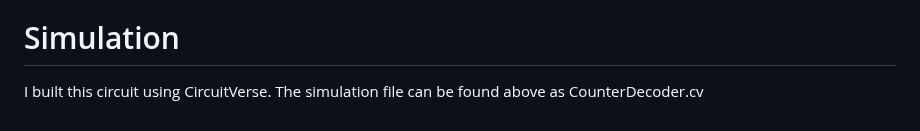
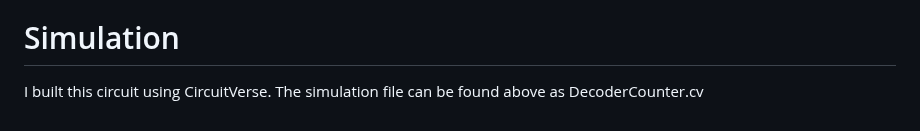
Before and after one commit to m-lutter/portfolio, a Markdown page: Circuit5: Counter Decoder/readme.md, the part around the change. GitHub-like rendering.

```diff
--- a/Circuit5: Counter Decoder/readme.md
+++ b/Circuit5: Counter Decoder/readme.md
@@ -29,4 +29,4 @@ This setup means that for every cycle of the clock, the decoder's output is both
 - 1 4x4 RGB LED matrix
 
 # Simulation
-I built this circuit using CircuitVerse. The simulation file can be found above as CounterDecoder.cv
+I built this circuit using CircuitVerse. The simulation file can be found above as DecoderCounter.cv
```
